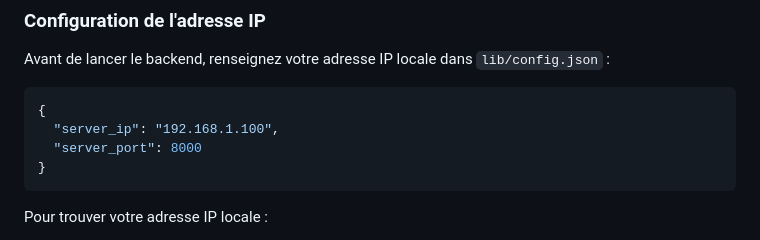
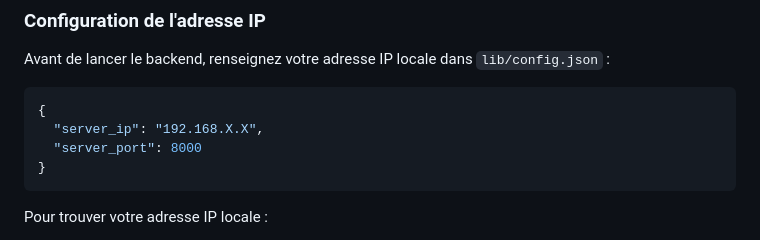
Before and after one commit to CeliaM971/Projet-industriel-MAIN-4-Polytech-Sorbonne, a Markdown page: README.md, the part around the change. GitHub-like rendering.

````diff
--- a/README.md
+++ b/README.md
@@ -103,7 +103,7 @@ Avant de lancer le backend, renseignez votre adresse IP locale dans `lib/config.
 
 ```json
 {
-  "server_ip": "192.168.1.100",
+  "server_ip": "192.168.X.X",
   "server_port": 8000
 }
 ```
````
